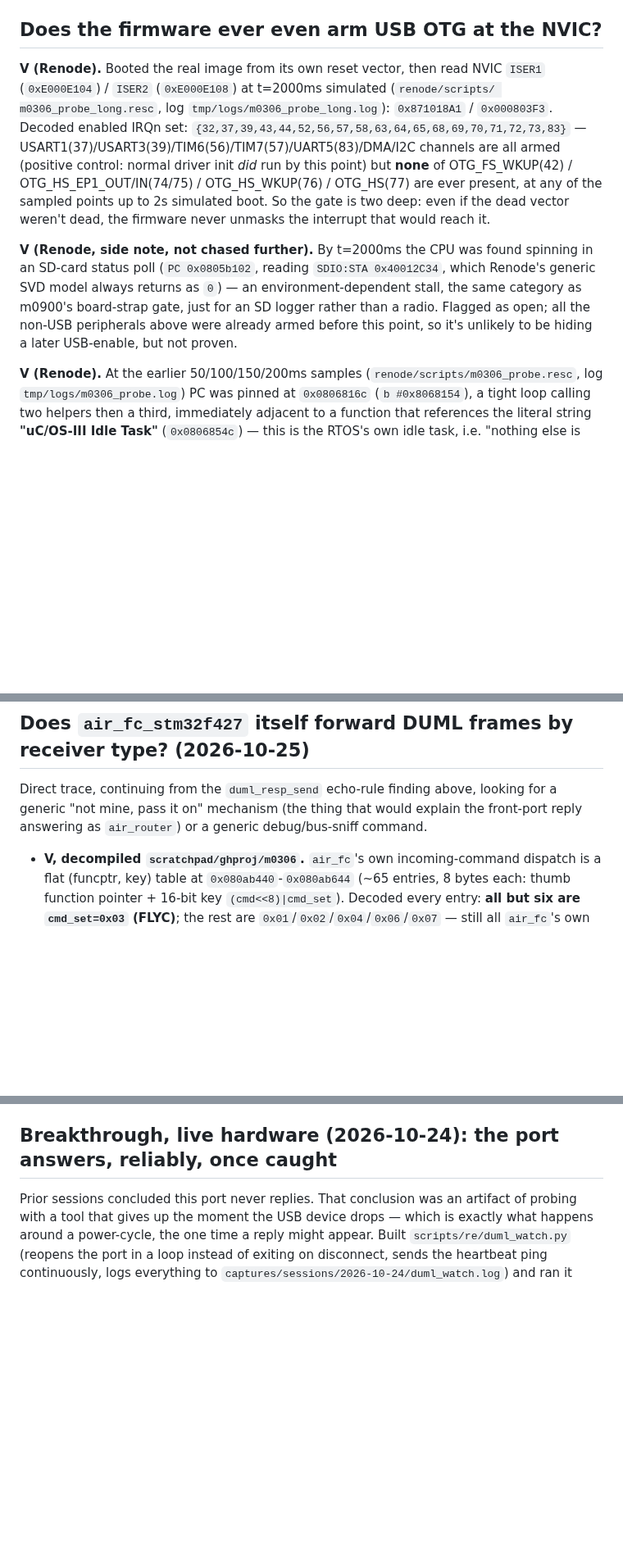
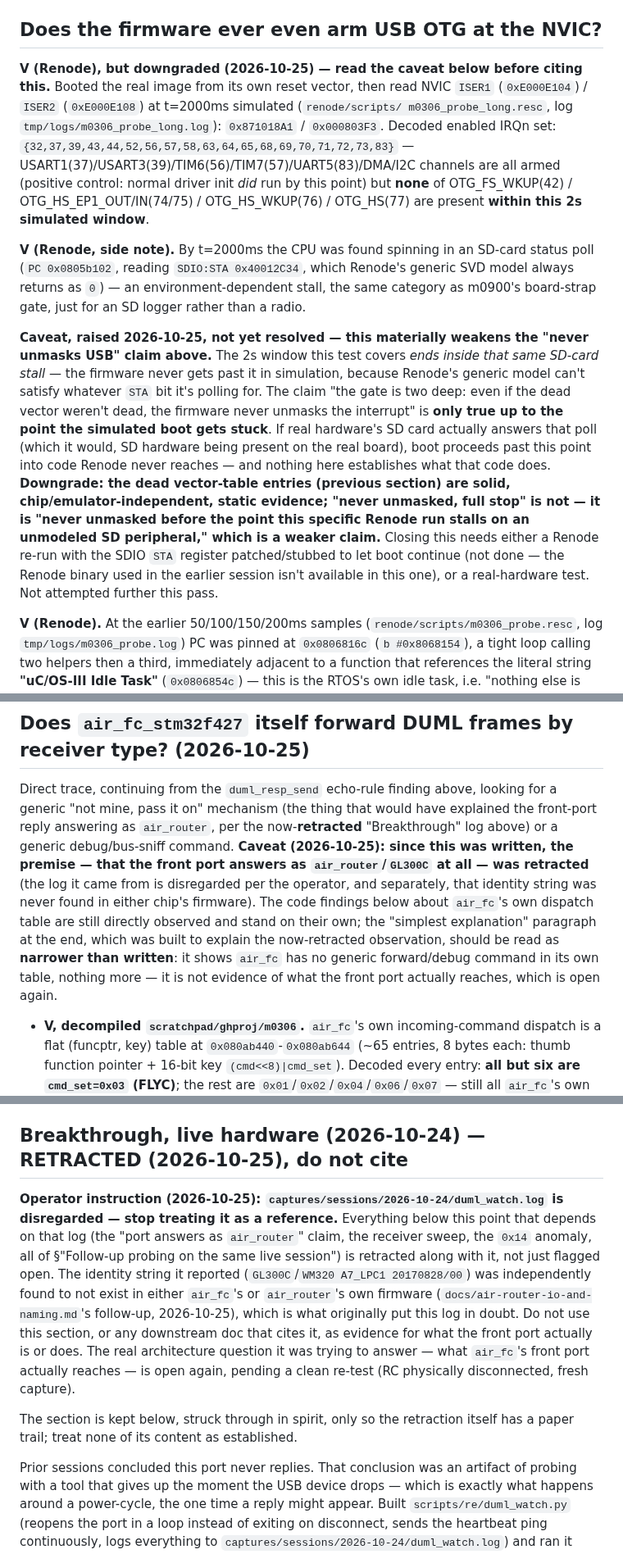
Before and after one commit to awto-au/awto-dji, a Markdown page: docs/fc-usb-duml.md, 3 parts joined by grey strips. Shown at 82% size. Drawn GitHub-style; blank space fills up the shorter version.

Commit message:
docs: retract duml_watch.log breakthrough claims, downgrade Renode USB-never-unmasked claim
Per operator instruction, captures/sessions/2026-10-24/duml_watch.log is disregarded.
Marks the entire "Breakthrough, live hardware" section in fc-usb-duml.md as retracted
rather than merely open - the front port's identity as air_router was never solid (the
GL300C/WM320 string isn't in either chip's firmware), and the log itself is now out.
Also narrows my own follow-up section that built on that retracted observation.

Separately corrects the Renode "USB interrupt never unmasked" claim: the dynamic
2-second-window test ends inside an unmodeled SD-card status poll, so it never actually
observes whether USB gets unmasked later on real hardware. The static dead-vector-table
evidence stands; the "never, full stop" framing does not.

```diff
--- a/docs/fc-usb-duml.md
+++ b/docs/fc-usb-duml.md
@@ -35,22 +35,35 @@ deliberate gap, not an artifact of the search method.
 
 ## Does the firmware ever even arm USB OTG at the NVIC?
 
-**V (Renode).** Booted the real image from its own reset vector, then read NVIC `ISER1`
+**V (Renode), but downgraded (2026-10-25) — read the caveat below before citing this.**
+Booted the real image from its own reset vector, then read NVIC `ISER1`
 (`0xE000E104`) / `ISER2` (`0xE000E108`) at t=2000ms simulated (`renode/scripts/
 m0306_probe_long.resc`, log `tmp/logs/m0306_probe_long.log`): `0x871018A1` / `0x000803F3`.
 Decoded enabled IRQn set: `{32,37,39,43,44,52,56,57,58,63,64,65,68,69,70,71,72,73,83}` —
 USART1(37)/USART3(39)/TIM6(56)/TIM7(57)/UART5(83)/DMA/I2C channels are all armed (positive
 control: normal driver init *did* run by this point) but **none** of OTG_FS_WKUP(42) /
-OTG_HS_EP1_OUT/IN(74/75) / OTG_HS_WKUP(76) / OTG_HS(77) are ever present, at any of the
-sampled points up to 2s simulated boot. So the gate is two deep: even if the dead vector
-weren't dead, the firmware never unmasks the interrupt that would reach it.
+OTG_HS_EP1_OUT/IN(74/75) / OTG_HS_WKUP(76) / OTG_HS(77) are present **within this 2s simulated
+window**.
 
-**V (Renode, side note, not chased further).** By t=2000ms the CPU was found spinning in an
+**V (Renode, side note).** By t=2000ms the CPU was found spinning in an
 SD-card status poll (`PC 0x0805b102`, reading `SDIO:STA 0x40012C34`, which Renode's generic
 SVD model always returns as `0`) — an environment-dependent stall, the same category as
-m0900's board-strap gate, just for an SD logger rather than a radio. Flagged as open; all the
-non-USB peripherals above were already armed before this point, so it's unlikely to be
-hiding a later USB-enable, but not proven.
+m0900's board-strap gate, just for an SD logger rather than a radio.
+
+**Caveat, raised 2026-10-25, not yet resolved — this materially weakens the "never unmasks
+USB" claim above.** The 2s window this test covers *ends inside that same SD-card stall* —
+the firmware never gets past it in simulation, because Renode's generic model can't satisfy
+whatever `STA` bit it's polling for. The claim "the gate is two deep: even if the dead vector
+weren't dead, the firmware never unmasks the interrupt" is **only true up to the point the
+simulated boot gets stuck**. If real hardware's SD card actually answers that poll (which it
+would, SD hardware being present on the real board), boot proceeds past this point into code
+Renode never reaches — and nothing here establishes what that code does. **Downgrade: the
+dead vector-table entries (previous section) are solid, chip/emulator-independent, static
+evidence; "never unmasked, full stop" is not — it is "never unmasked before the point this
+specific Renode run stalls on an unmodeled SD peripheral," which is a weaker claim.** Closing
+this needs either a Renode re-run with the SDIO `STA` register patched/stubbed to let boot
+continue (not done — the Renode binary used in the earlier session isn't available in this
+one), or a real-hardware test. Not attempted further this pass.
 
 **V (Renode).** At the earlier 50/100/150/200ms samples (`renode/scripts/m0306_probe.resc`,
 log `tmp/logs/m0306_probe.log`) PC was pinned at `0x0806816c` (`b #0x8068154`), a tight loop
@@ -139,8 +152,16 @@ forward the request to the real `air_router_stm32f103`? Two concrete findings, n
 ## Does `air_fc_stm32f427` itself forward DUML frames by receiver type? (2026-10-25)
 
 Direct trace, continuing from the `duml_resp_send` echo-rule finding above, looking for a
-generic "not mine, pass it on" mechanism (the thing that would explain the front-port reply
-answering as `air_router`) or a generic debug/bus-sniff command.
+generic "not mine, pass it on" mechanism (the thing that would have explained the front-port
+reply answering as `air_router`, per the now-**retracted** "Breakthrough" log above) or a
+generic debug/bus-sniff command. **Caveat (2026-10-25): since this was written, the premise —
+that the front port answers as `air_router`/`GL300C` at all — was retracted** (the log it came
+from is disregarded per the operator, and separately, that identity string was never found in
+either chip's firmware). The code findings below about `air_fc`'s own dispatch table are still
+directly observed and stand on their own; the "simplest explanation" paragraph at the end,
+which was built to explain the now-retracted observation, should be read as **narrower than
+written**: it shows `air_fc` has no generic forward/debug command in its own table, nothing
+more — it is not evidence of what the front port actually reaches, which is open again.
 
 - **V, decompiled `scratchpad/ghproj/m0306`.** `air_fc`'s own incoming-command dispatch is a
   flat (funcptr, key) table at `0x080ab440`-`0x080ab644` (~65 entries, 8 bytes each: thumb
@@ -204,7 +225,24 @@ answering as `air_router`) or a generic debug/bus-sniff command.
   will provide a serial interface with startup logs on the USB output"), consistent with
   what we see, but does not mention commands failing to get a reply as a known issue.
 
-## Breakthrough, live hardware (2026-10-24): the port answers, reliably, once caught
+## Breakthrough, live hardware (2026-10-24) — RETRACTED (2026-10-25), do not cite
+
+**Operator instruction (2026-10-25): `captures/sessions/2026-10-24/duml_watch.log` is
+disregarded — stop treating it as a reference.** Everything below this point that depends
+on that log (the "port answers as `air_router`" claim, the receiver sweep, the `0x14`
+anomaly, all of §"Follow-up probing on the same live session") is retracted along with it,
+not just flagged open. The identity string it reported (`GL300C`/`WM320 A7_LPC1
+20170828/00`) was independently found to not exist in either `air_fc`'s or `air_router`'s
+own firmware (`docs/air-router-io-and-naming.md`'s follow-up, 2026-10-25), which is what
+originally put this log in doubt. Do not use this section, or any downstream doc that cites
+it, as evidence for what the front port actually is or does. The real architecture question
+it was trying to answer — what `air_fc`'s front port actually reaches — is open again,
+pending a clean re-test (RC physically disconnected, fresh capture).
+
+The section is kept below, struck through in spirit, only so the retraction itself has a
+paper trail; treat none of its content as established.
+
+<!-- BEGIN RETRACTED SECTION — do not cite -->
 
 Prior sessions concluded this port never replies. That conclusion was an artifact of
 probing with a tool that gives up the moment the USB device drops — which is exactly
```
Also changed, not shown: other parts of docs/fc-usb-duml.md (+2 -0 lines), docs/HISTORY.md (+19 -0 lines).
